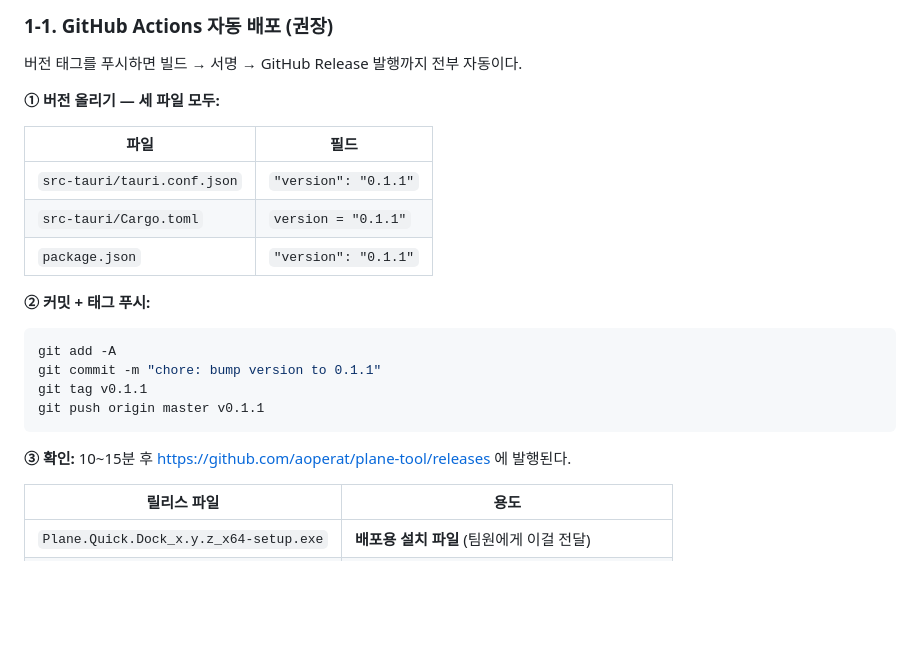
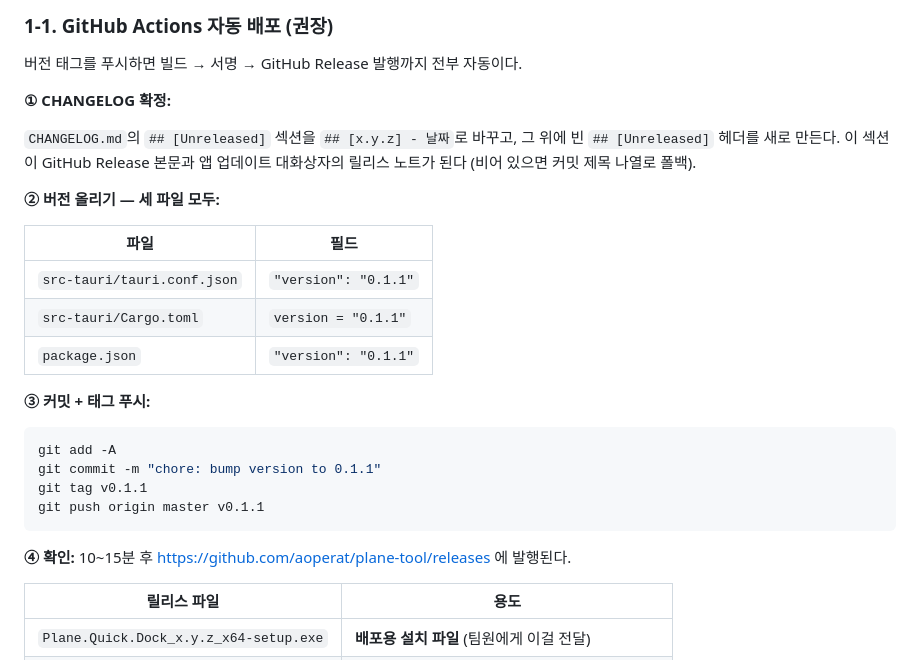
Before and after one commit to aoperat/plane-tool, a Markdown page: docs/release-and-config-guide.md, the part around the change. GitHub-like rendering; blank space fills up the shorter version.

Commit message:
docs: agent changelog rules and updated release procedure

````diff
--- a/docs/release-and-config-guide.md
+++ b/docs/release-and-config-guide.md
@@ -16,7 +16,13 @@
 
 버전 태그를 푸시하면 빌드 → 서명 → GitHub Release 발행까지 전부 자동이다.
 
-**① 버전 올리기 — 세 파일 모두:**
+**① CHANGELOG 확정:**
+
+`CHANGELOG.md`의 `## [Unreleased]` 섹션을 `## [x.y.z] - 날짜`로 바꾸고, 그 위에
+빈 `## [Unreleased]` 헤더를 새로 만든다. 이 섹션이 GitHub Release 본문과 앱
+업데이트 대화상자의 릴리스 노트가 된다 (비어 있으면 커밋 제목 나열로 폴백).
+
+**② 버전 올리기 — 세 파일 모두:**
 
 | 파일 | 필드 |
 |---|---|
@@ -24,7 +30,7 @@
 | `src-tauri/Cargo.toml` | `version = "0.1.1"` |
 | `package.json` | `"version": "0.1.1"` |
 
-**② 커밋 + 태그 푸시:**
+**③ 커밋 + 태그 푸시:**
 
 ```powershell
 git add -A
@@ -33,7 +39,7 @@ git tag v0.1.1
 git push origin master v0.1.1
 ```
 
-**③ 확인:** 10~15분 후 <https://github.com/aoperat/plane-tool/releases> 에 발행된다.
+**④ 확인:** 10~15분 후 <https://github.com/aoperat/plane-tool/releases> 에 발행된다.
 
 | 릴리스 파일 | 용도 |
 |---|---|
````
Also changed, not shown: CLAUDE.md (added, +25 -0 lines).
